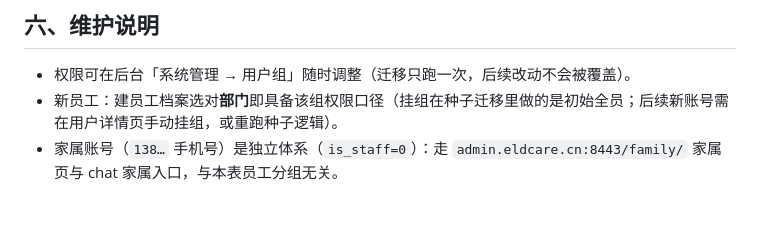
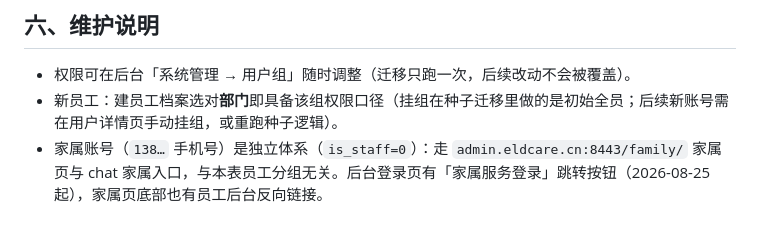
Before and after one commit to huha-yy/nursing-erp, a Markdown page: docs/用户组与演示账号.md, the part around the change. GitHub-like rendering.

Commit message:
docs(用户组): 补充后台登录页家属入口跳转说明
Co-Authored-By: Claude Fable 5 <noreply@anthropic.com>

```diff
--- a/docs/用户组与演示账号.md
+++ b/docs/用户组与演示账号.md
@@ -59,4 +59,4 @@
 
 - 权限可在后台「系统管理 → 用户组」随时调整（迁移只跑一次，后续改动不会被覆盖）。
 - 新员工：建员工档案选对**部门**即具备该组权限口径（挂组在种子迁移里做的是初始全员；后续新账号需在用户详情页手动挂组，或重跑种子逻辑）。
-- 家属账号（`138…` 手机号）是独立体系（`is_staff=0`）：走 `admin.eldcare.cn:8443/family/` 家属页与 chat 家属入口，与本表员工分组无关。
+- 家属账号（`138…` 手机号）是独立体系（`is_staff=0`）：走 `admin.eldcare.cn:8443/family/` 家属页与 chat 家属入口，与本表员工分组无关。后台登录页有「家属服务登录」跳转按钮（2026-08-25 起），家属页底部也有员工后台反向链接。
```
